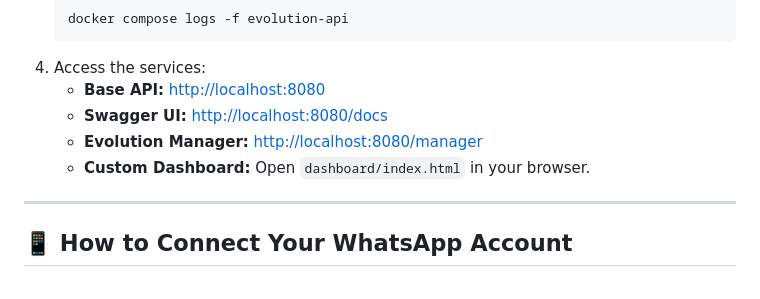
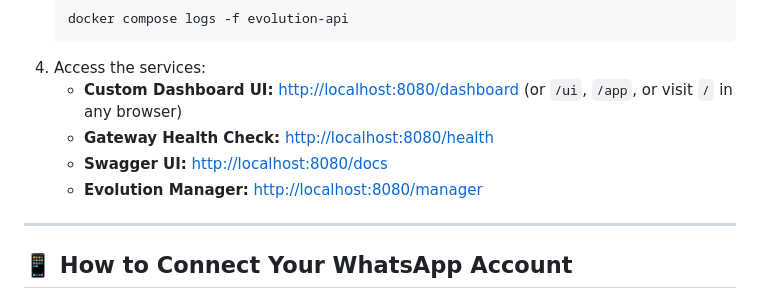
Before and after one commit to HLCodeVerse/claude, a Markdown page: README.md, the part around the change. Rendered like a GitHub page.

Commit message:
docs: update README with gateway routes and healthcheck endpoints

````diff
--- a/README.md
+++ b/README.md
@@ -100,10 +100,10 @@ If you want to run the full stack (API + PostgreSQL + Redis) locally on your com
    docker compose logs -f evolution-api
    ```
 4. Access the services:
-   - **Base API:** [http://localhost:8080](http://localhost:8080)
+   - **Custom Dashboard UI:** [http://localhost:8080/dashboard](http://localhost:8080/dashboard) (or `/ui`, `/app`, or visit `/` in any browser)
+   - **Gateway Health Check:** [http://localhost:8080/health](http://localhost:8080/health)
    - **Swagger UI:** [http://localhost:8080/docs](http://localhost:8080/docs)
    - **Evolution Manager:** [http://localhost:8080/manager](http://localhost:8080/manager)
-   - **Custom Dashboard:** Open `dashboard/index.html` in your browser.
 
 ---
 
````
